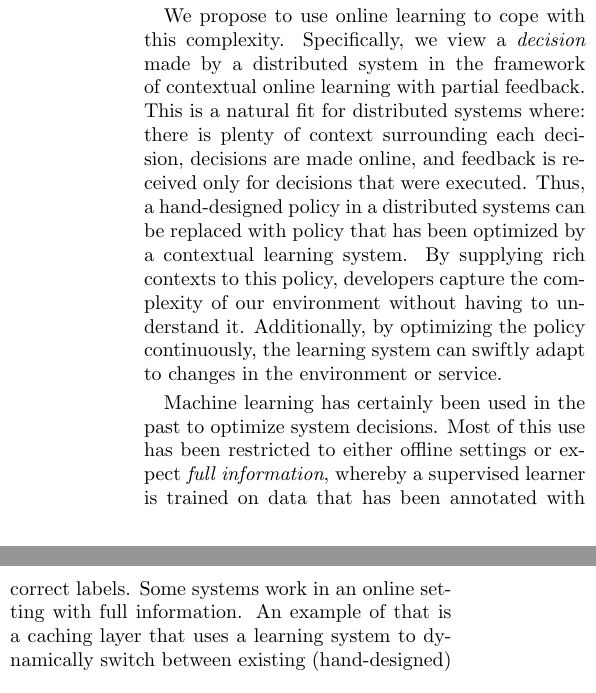
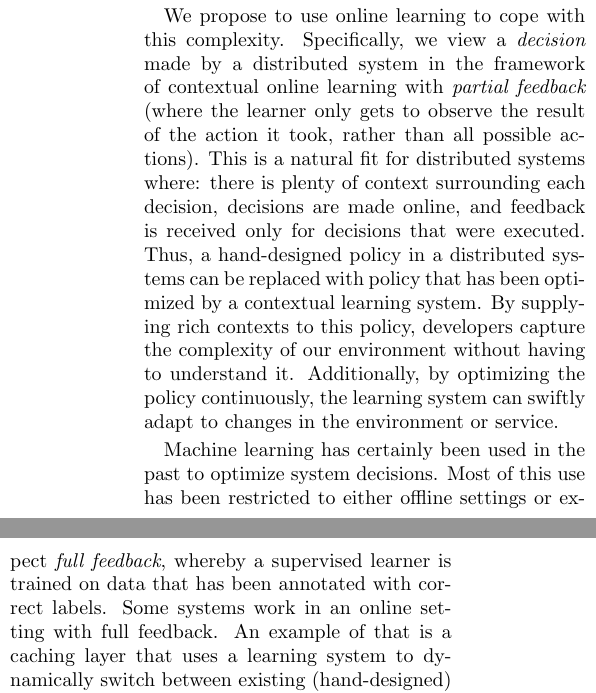
Before and after one commit to hussam/osprey, a LaTeX document (writeups/msr_workshop/paper.tex): two parts of the columns of page 1 of 3, joined at a grey line, cut so that both start at the same text. Compiled offline with pdfLaTeX.

Commit message:
renamed 'full information' to 'full feedback', and defined what partial feedback means

```diff
--- a/writeups/msr_workshop/paper.tex
+++ b/writeups/msr_workshop/paper.tex
@@ -38,21 +38,25 @@ objectives.
 
 We propose to use online learning to cope with this complexity. Specifically, we
 view a {\em decision} made by a distributed system in the framework of
-contextual online learning with partial feedback. This is a natural fit for
-distributed systems where: there is plenty of context surrounding each decision,
-decisions are made online, and feedback is received only for decisions that were
-executed.  Thus, a hand-designed policy in a distributed systems can be replaced
-with policy that has been optimized by a contextual learning system. By
-supplying rich contexts to this policy, developers capture the complexity of our
-environment without having to understand it. Additionally, by optimizing the
-policy continuously, the learning system can swiftly adapt to changes in the
-environment or service.
+contextual online learning with {\em partial feedback} (where the learner only
+gets to observe the result of the action it took, rather than all possible
+actions). This is a natural fit for distributed systems where: there is plenty
+of context surrounding each decision, decisions are made online, and feedback is
+received only for decisions that were executed.  Thus, a hand-designed policy in
+a distributed systems can be replaced with policy that has been optimized by a
+contextual learning system. By supplying rich contexts to this policy,
+developers capture the complexity of our environment without having to
+understand it. Additionally, by optimizing the policy continuously, the learning
+system can swiftly adapt to changes in the environment or service.
+
+%% Hussam: I changed "full information" to "full feedback" to stay consistent
+%% with the naming above. Confirmed with Akshay that this is correct terminology
 
 Machine learning has certainly been used in the past to optimize system
 decisions. Most of this use has been restricted to either offline settings or
-expect {\em full information}, whereby a supervised learner is trained on data
+expect {\em full feedback}, whereby a supervised learner is trained on data
 that has been annotated with correct labels.
-Some systems work in an online setting with full information. An example of that
+Some systems work in an online setting with full feedback. An example of that
 is a caching layer that uses a learning system to dynamically switch between
 existing (hand-designed) cache eviction policies, by running all policies in
 parallel and measuring their performance.
```
Also changed, not shown: writeups/msr_workshop/paper.tex (2 more changed lines).
